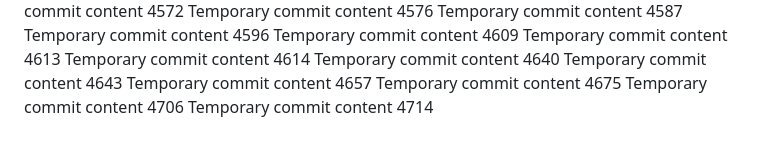
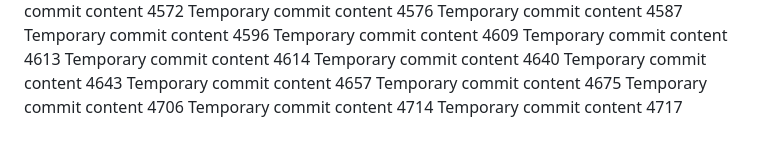
Before and after one commit to notarybob/band, a Markdown page: edt/report.md, the part around the change. GitHub-like rendering.

```diff
--- a/edt/report.md
+++ b/edt/report.md
@@ -366,3 +366,4 @@ Temporary commit content 4657
 Temporary commit content 4675
 Temporary commit content 4706
 Temporary commit content 4714
+Temporary commit content 4717
```
